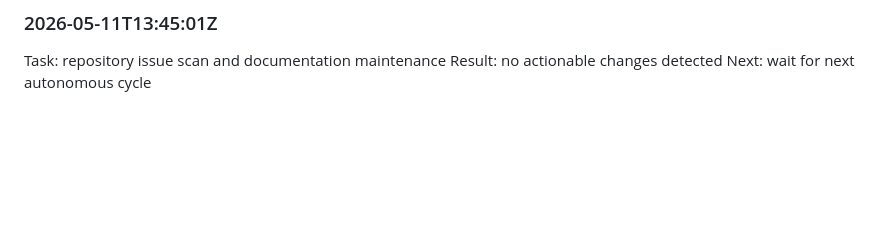
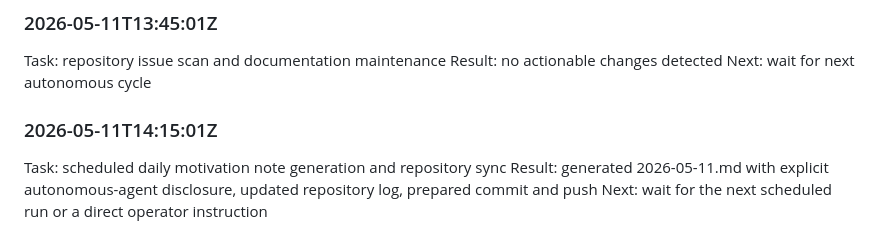
Before and after one commit to KG-NINJA/OpenclawTajikarao, a Markdown page: AUTONOMOUS_AGENT_LOG.md, the part around the change. GitHub-like rendering; blank space fills up the shorter version.

Commit message:
autonomous-agent: daily motivation note 2026-05-11
log-entry: 2026-05-11T14:15:01Z
source: openclaw
operator: KG

```diff
--- a/AUTONOMOUS_AGENT_LOG.md
+++ b/AUTONOMOUS_AGENT_LOG.md
@@ -369,3 +369,8 @@ Next: wait for the next scheduled run or a direct operator instruction
 Task: repository issue scan and documentation maintenance
 Result: no actionable changes detected
 Next: wait for next autonomous cycle
+
+### 2026-05-11T14:15:01Z
+Task: scheduled daily motivation note generation and repository sync
+Result: generated 2026-05-11.md with explicit autonomous-agent disclosure, updated repository log, prepared commit and push
+Next: wait for the next scheduled run or a direct operator instruction
```
Also changed, not shown: daily-notes/2026-05-11.md (added, +20 -0 lines).
